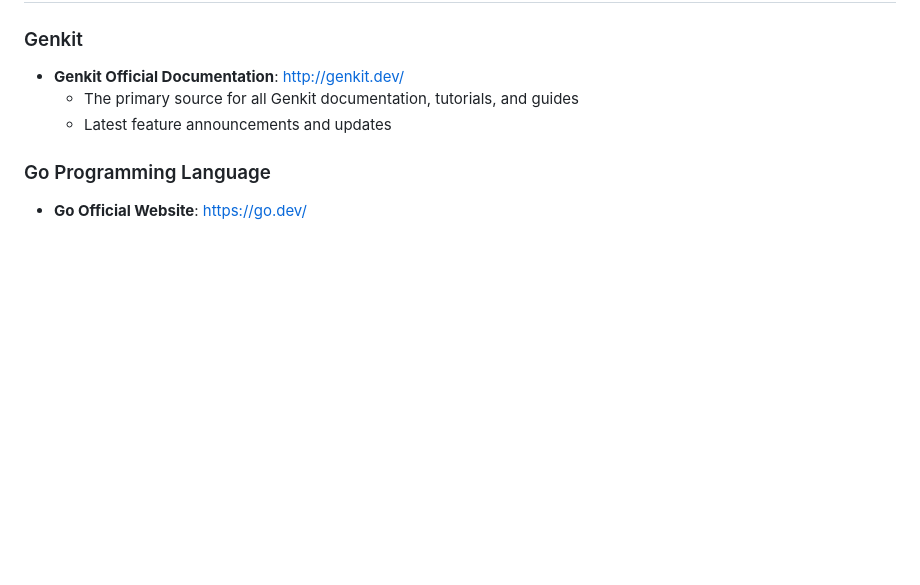
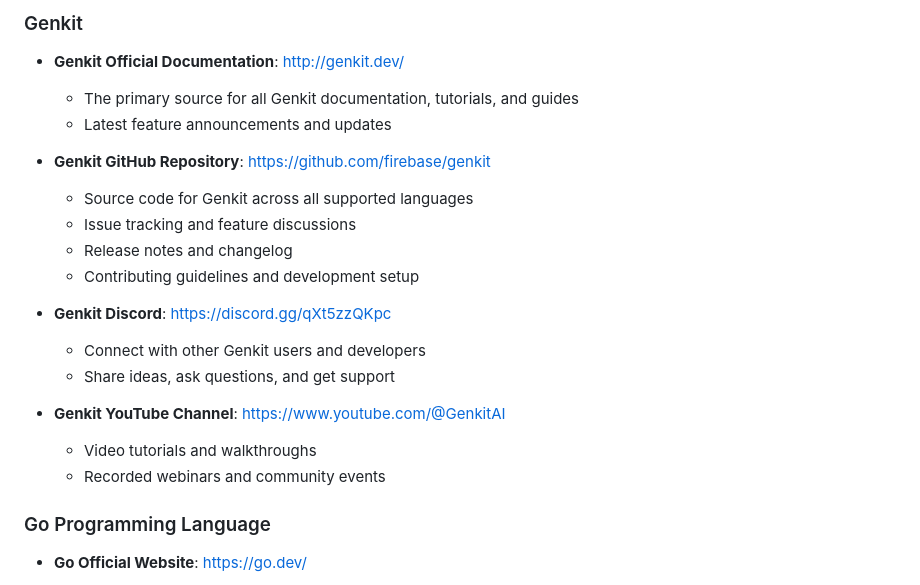
Before and after one commit to mastering-genkit/mastering-genkit-go, a Markdown page: src/chapters/16-resources.md, the part around the change. Rendered like a GitHub page; blank space fills up the shorter version.

Commit message:
feat: added more resources

```diff
--- a/src/chapters/16-resources.md
+++ b/src/chapters/16-resources.md
@@ -9,6 +9,20 @@ Here you can find a list of resources that has been used in this book and will h
 - **Genkit Official Documentation**: [http://genkit.dev/](http://genkit.dev/)
   - The primary source for all Genkit documentation, tutorials, and guides
   - Latest feature announcements and updates
+
+- **Genkit GitHub Repository**: [https://github.com/firebase/genkit](https://github.com/firebase/genkit)
+  - Source code for Genkit across all supported languages
+  - Issue tracking and feature discussions
+  - Release notes and changelog
+  - Contributing guidelines and development setup
+
+- **Genkit Discord**: [https://discord.gg/qXt5zzQKpc](https://discord.gg/qXt5zzQKpc)
+  - Connect with other Genkit users and developers
+  - Share ideas, ask questions, and get support
+
+- **Genkit YouTube Channel**: [https://www.youtube.com/@GenkitAI](https://www.youtube.com/@GenkitAI)
+  - Video tutorials and walkthroughs
+  - Recorded webinars and community events
 
 ### Go Programming Language
 
```
